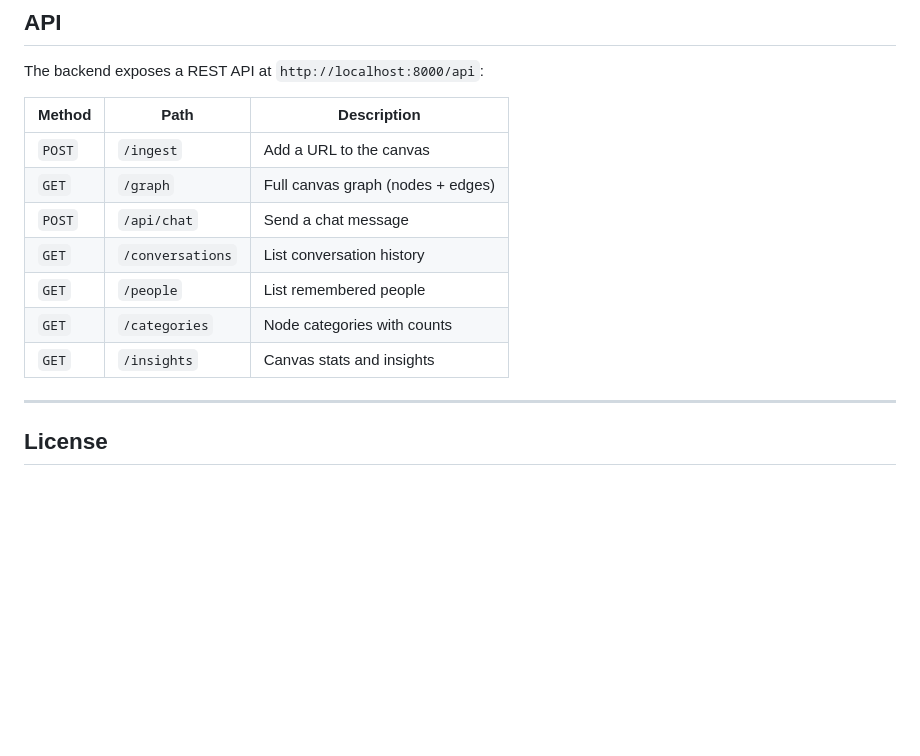
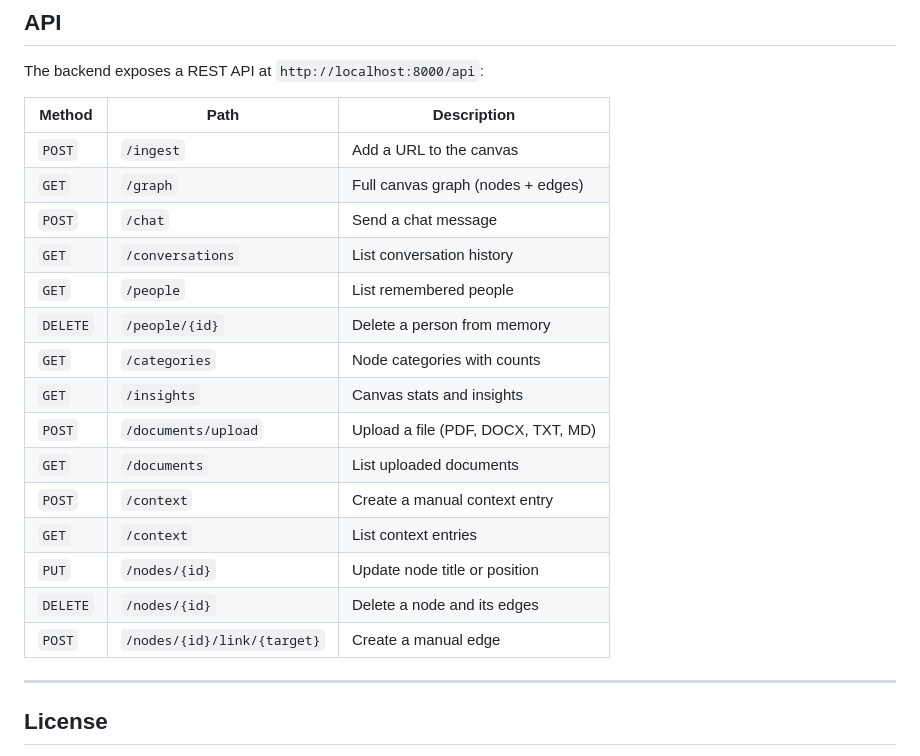
Before and after one commit to nik-sobolev/tacit, a Markdown page: README.md, the part around one of its changes. Drawn GitHub-style; blank space fills up the shorter version.

```diff
--- a/README.md
+++ b/README.md
@@ -118,11 +158,19 @@ The backend exposes a REST API at `http://localhost:8000/api`:
 |--------|------|-------------|
 | `POST` | `/ingest` | Add a URL to the canvas |
 | `GET` | `/graph` | Full canvas graph (nodes + edges) |
-| `POST` | `/api/chat` | Send a chat message |
+| `POST` | `/chat` | Send a chat message |
 | `GET` | `/conversations` | List conversation history |
 | `GET` | `/people` | List remembered people |
+| `DELETE` | `/people/{id}` | Delete a person from memory |
 | `GET` | `/categories` | Node categories with counts |
 | `GET` | `/insights` | Canvas stats and insights |
+| `POST` | `/documents/upload` | Upload a file (PDF, DOCX, TXT, MD) |
+| `GET` | `/documents` | List uploaded documents |
+| `POST` | `/context` | Create a manual context entry |
+| `GET` | `/context` | List context entries |
+| `PUT` | `/nodes/{id}` | Update node title or position |
+| `DELETE` | `/nodes/{id}` | Delete a node and its edges |
+| `POST` | `/nodes/{id}/link/{target}` | Create a manual edge |
 
 ---
 
```
Also changed, not shown: other parts of README.md (+56 -16 lines).
